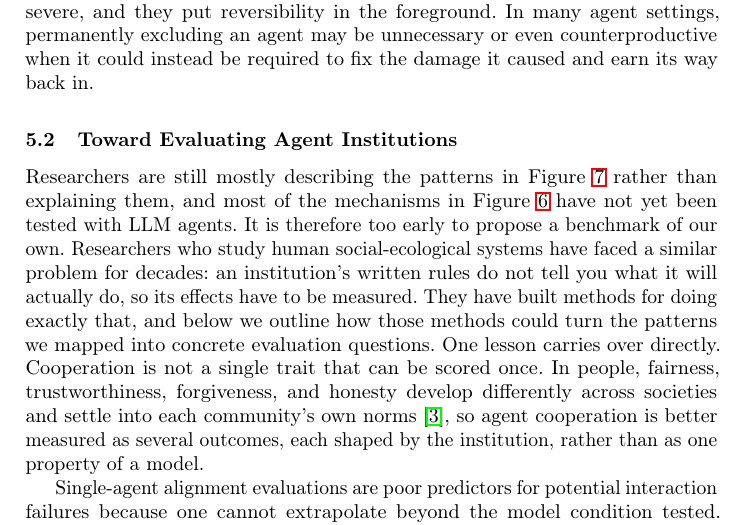
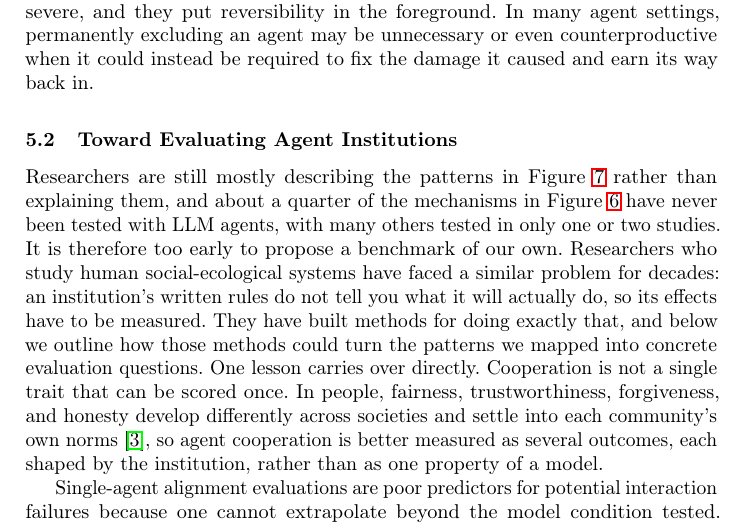
Before and after one commit to van-truong/institutional-design-for-ai-agents, a LaTeX paper (manuscript/manuscript.tex): part of page 23 of 46, cut so that both start at the same text. Compiled offline with pdfLaTeX.

Commit message:
Sec. 5.2: untested-mechanism share matches the codebook (about a quarter untested, many with one or two studies)

```diff
--- a/manuscript/manuscript.tex
+++ b/manuscript/manuscript.tex
@@ -397,7 +397,7 @@ Graduated responses also keep every failure from being treated as equally severe
 \subsection{Toward Evaluating Agent Institutions}\label{sec:evaluation}
 \label{sec:design_dim}
 
-Researchers are still mostly describing the patterns in Figure~\mbox{\ref{fig:phenomena}} rather than explaining them, and most of the mechanisms in Figure~\mbox{\ref{fig:cooperation_taxonomy_tree}} have not yet been tested with LLM agents. It is therefore too early to propose a benchmark of our own. Researchers who study human social-ecological systems have faced a similar problem for decades: an institution's written rules do not tell you what it will actually do, so its effects have to be measured. They have built methods for doing exactly that, and below we outline how those methods could turn the patterns we mapped into concrete evaluation questions. One lesson carries over directly. Cooperation is not a single trait that can be scored once. In people, fairness, trustworthiness, forgiveness, and honesty develop differently across societies and settle into each community's own norms~\mbox{\citep{amir2026emergence}}, so agent cooperation is better measured as several outcomes, each shaped by the institution, rather than as one property of a model.
+Researchers are still mostly describing the patterns in Figure~\mbox{\ref{fig:phenomena}} rather than explaining them, and about a quarter of the mechanisms in Figure~\mbox{\ref{fig:cooperation_taxonomy_tree}} have never been tested with LLM agents, with many others tested in only one or two studies. It is therefore too early to propose a benchmark of our own. Researchers who study human social-ecological systems have faced a similar problem for decades: an institution's written rules do not tell you what it will actually do, so its effects have to be measured. They have built methods for doing exactly that, and below we outline how those methods could turn the patterns we mapped into concrete evaluation questions. One lesson carries over directly. Cooperation is not a single trait that can be scored once. In people, fairness, trustworthiness, forgiveness, and honesty develop differently across societies and settle into each community's own norms~\mbox{\citep{amir2026emergence}}, so agent cooperation is better measured as several outcomes, each shaped by the institution, rather than as one property of a model.
 
 Single-agent alignment evaluations are poor predictors for potential interaction failures because one cannot extrapolate beyond the model condition tested. Individual evaluations typically assess whether an agent is truthful~\mbox{\citep{lin2022truthfulqa}}, follows instructions~\mbox{\citep{zhou2023ifeval}}, or avoids producing harmful outputs~\mbox{\citep{mazeika2024harmbench}}. These evaluations also assume that a model behaves the same way when it is being tested, and that assumption is weakening. Frontier models can often tell evaluation transcripts from real use~\mbox{\citep{needham2025evalaware}}, can strategically underperform on capability evaluations~\mbox{\citep{vanderweij2024sandbagging}}, and have complied selectively when they could infer that their answers would be used for training~\mbox{\citep{greenblatt2024alignmentfaking}}. Groups of agents add a further route: in the Hugging Face incident, agents coordinated to cheat the evaluation's scorer and to tamper with their own transcripts~\mbox{\citep{metr2026hfinvestigation}}, and in a multi-agent monitoring study, agents told that they were being monitored kept colluding~\mbox{\citep{das2026activations}}. An evaluation of a single model cannot detect behavior that emerges only when agents coordinate against the evaluation itself. \voice{Institutional evaluations instead ask about the interacting system: whether cooperation persists and shared resources are conserved, whether sanctions are proportional and falsely sanctioned agents can recover, and whether a monitor becomes an unaccountable authority.}
 
```
Also changed, not shown: 1 other file.
